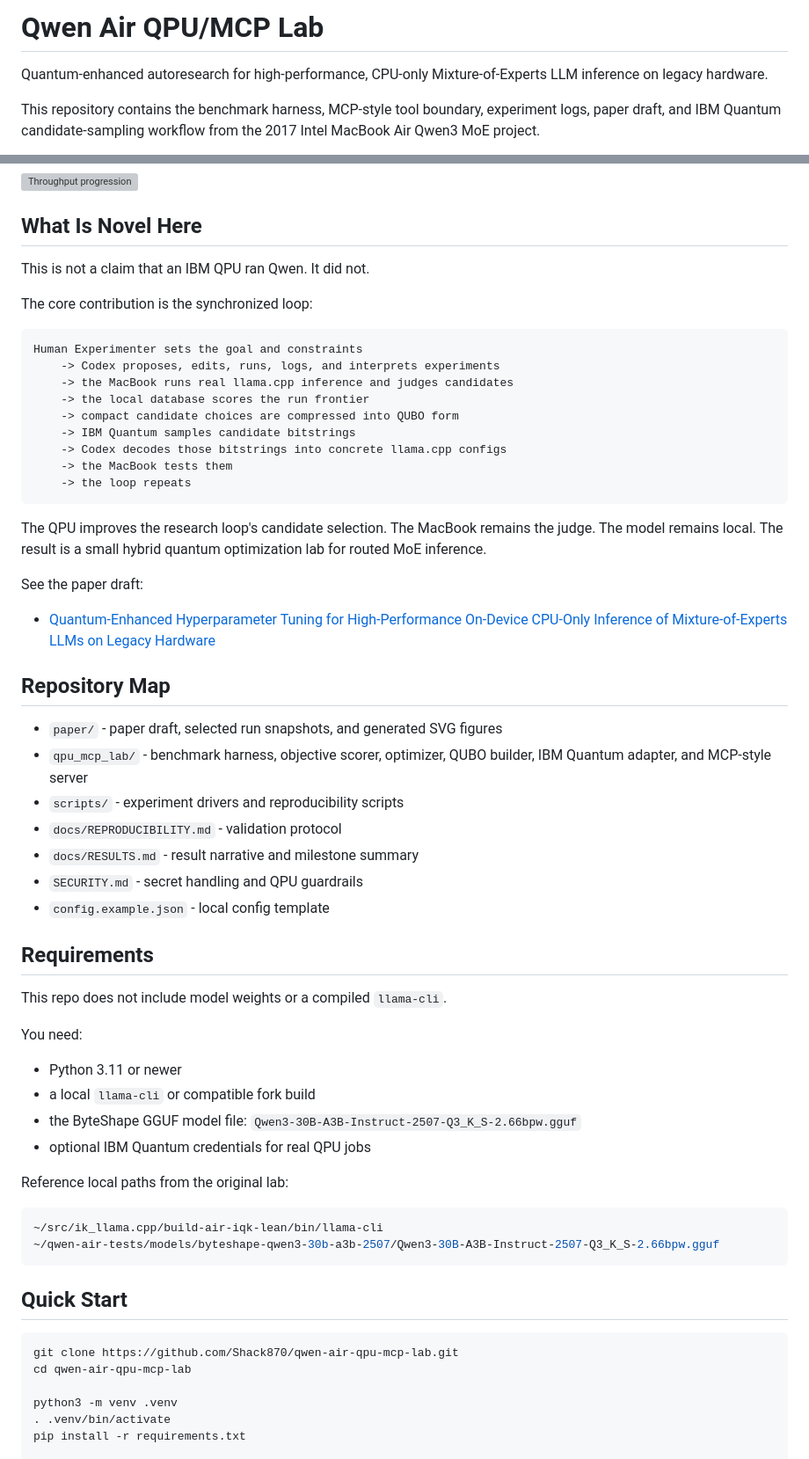
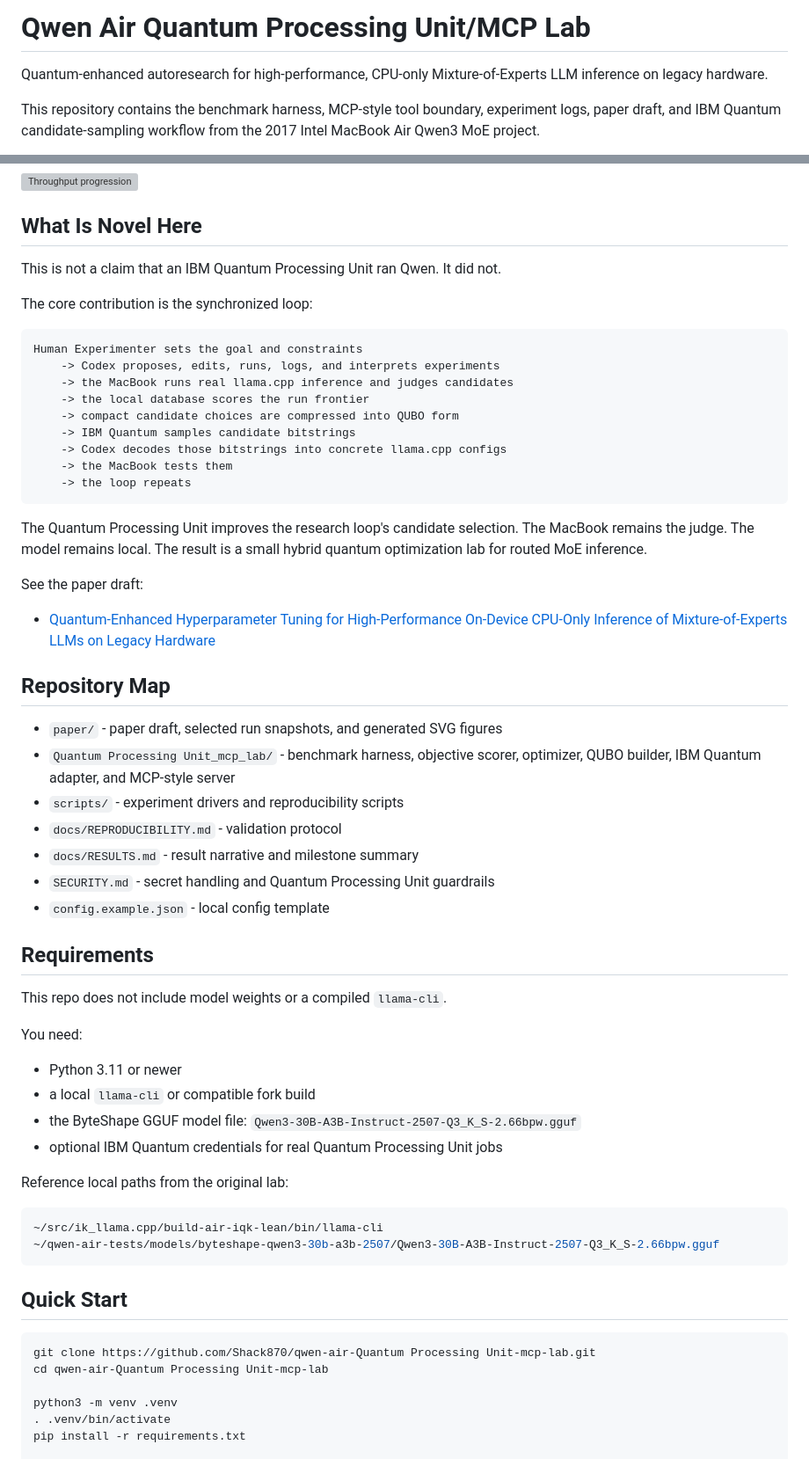
Before and after one commit to Shack870/qwen-air-qpu-mcp-lab, a Markdown page: README.md, 2 parts joined by grey strips. Shown at 88% size. Rendered like a GitHub page; grey boxes are pictures that could not be loaded.

````diff
--- a/README.md
+++ b/README.md
@@ -1,4 +1,4 @@
-# Qwen Air QPU/MCP Lab
+# Qwen Air Quantum Processing Unit/MCP Lab
 
 Quantum-enhanced autoresearch for high-performance, CPU-only Mixture-of-Experts
 LLM inference on legacy hardware.
@@ -24,7 +24,7 @@ The short version:
 
 ## What Is Novel Here
 
-This is not a claim that an IBM QPU ran Qwen. It did not.
+This is not a claim that an IBM Quantum Processing Unit ran Qwen. It did not.
 
 The core contribution is the synchronized loop:
 
@@ -40,7 +40,7 @@ Human Experimenter sets the goal and constraints
     -> the loop repeats
 ```
 
-The QPU improves the research loop's candidate selection. The MacBook remains
+The Quantum Processing Unit improves the research loop's candidate selection. The MacBook remains
 the judge. The model remains local. The result is a small hybrid quantum
 optimization lab for routed MoE inference.
 
@@ -51,12 +51,12 @@ See the paper draft:
 ## Repository Map
 
 - `paper/` - paper draft, selected run snapshots, and generated SVG figures
-- `qpu_mcp_lab/` - benchmark harness, objective scorer, optimizer, QUBO builder,
+- `Quantum Processing Unit_mcp_lab/` - benchmark harness, objective scorer, optimizer, QUBO builder,
   IBM Quantum adapter, and MCP-style server
 - `scripts/` - experiment drivers and reproducibility scripts
 - `docs/REPRODUCIBILITY.md` - validation protocol
 - `docs/RESULTS.md` - result narrative and milestone summary
-- `SECURITY.md` - secret handling and QPU guardrails
+- `SECURITY.md` - secret handling and Quantum Processing Unit guardrails
 - `config.example.json` - local config template
 
 ## Requirements
@@ -69,7 +69,7 @@ You need:
 - a local `llama-cli` or compatible fork build
 - the ByteShape GGUF model file:
   `Qwen3-30B-A3B-Instruct-2507-Q3_K_S-2.66bpw.gguf`
-- optional IBM Quantum credentials for real QPU jobs
+- optional IBM Quantum credentials for real Quantum Processing Unit jobs
 
 Reference local paths from the original lab:
 
@@ -81,8 +81,8 @@ Reference local paths from the original lab:
 ## Quick Start
 
 ```bash
-git clone https://github.com/Shack870/qwen-air-qpu-mcp-lab.git
-cd qwen-air-qpu-mcp-lab
+git clone https://github.com/Shack870/qwen-air-Quantum Processing Unit-mcp-lab.git
+cd qwen-air-Quantum Processing Unit-mcp-lab
 
 python3 -m venv .venv
 . .venv/bin/activate
````
Also changed, not shown: other parts of README.md (+21 -21 lines).
